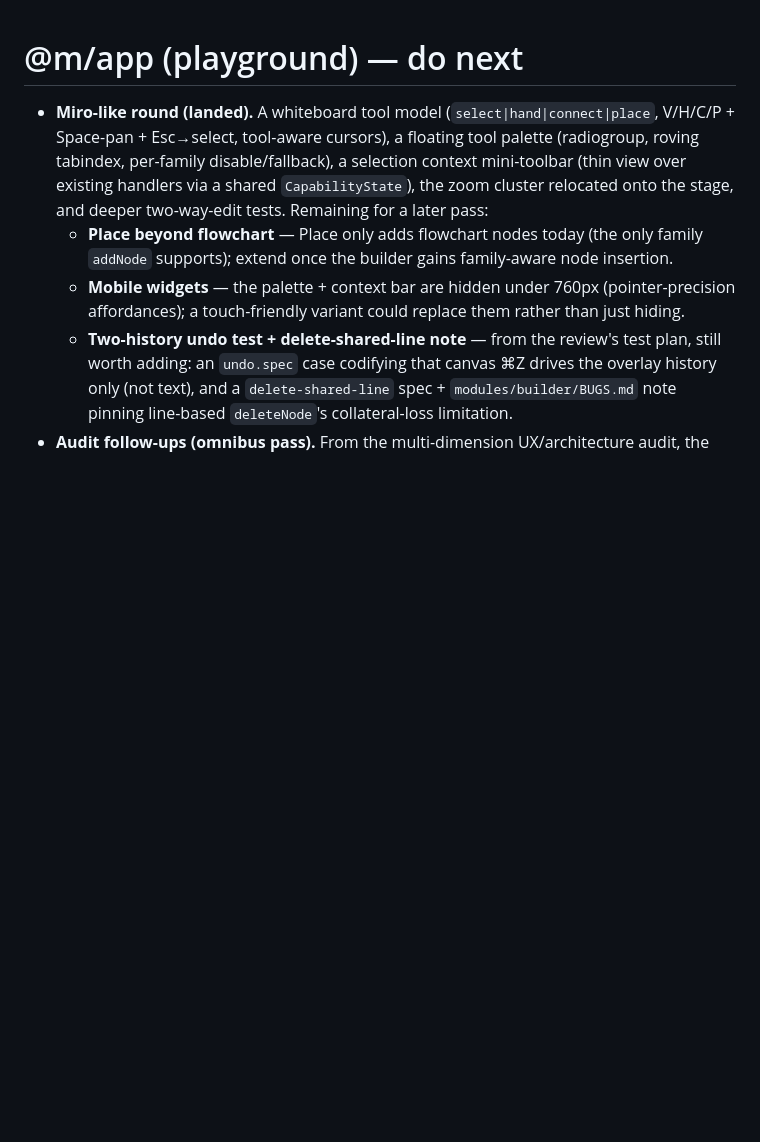
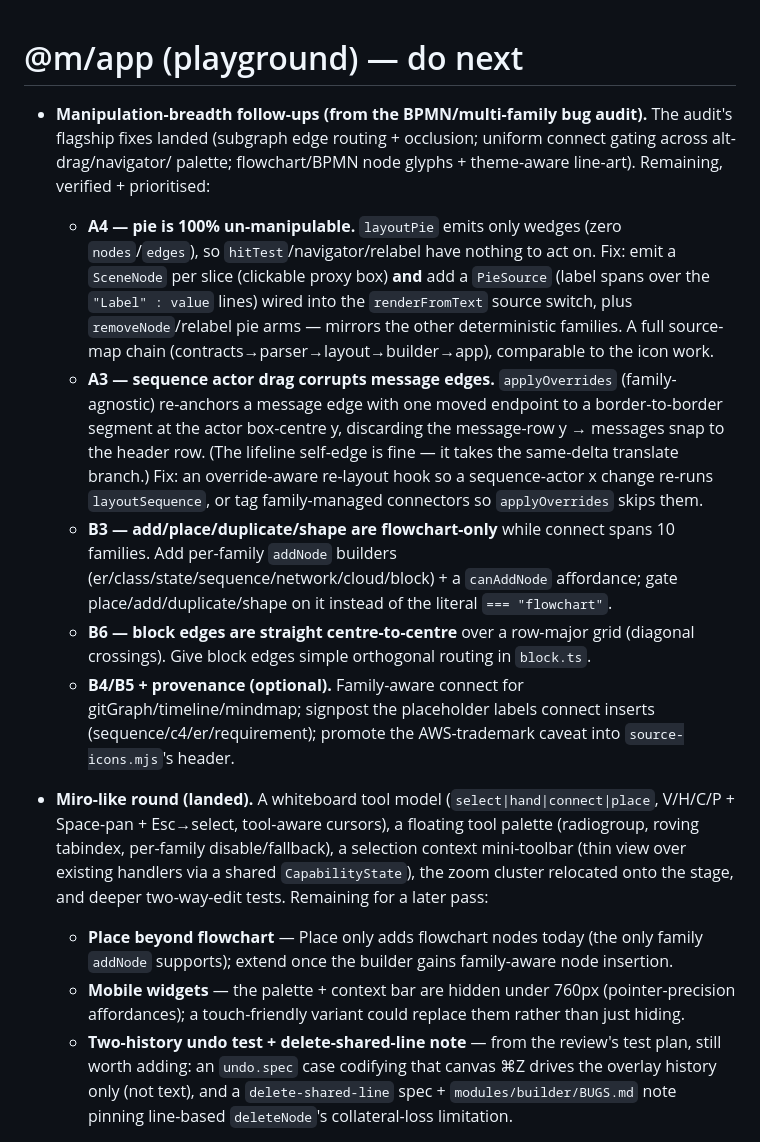
Before and after one commit to e6qu/mermollusc, a Markdown page: app/playground/DO_NEXT.md, the part around the change. Rendered like a GitHub page; blank space fills up the shorter version.

Commit message:
Docs: record the verified manipulation-breadth follow-ups (pie/sequence/add-nodes/block)

```diff
--- a/app/playground/DO_NEXT.md
+++ b/app/playground/DO_NEXT.md
@@ -1,4 +1,26 @@
 # @m/app (playground) — do next
+
+- **Manipulation-breadth follow-ups (from the BPMN/multi-family bug audit).** The audit's flagship
+  fixes landed (subgraph edge routing + occlusion; uniform connect gating across alt-drag/navigator/
+  palette; flowchart/BPMN node glyphs + theme-aware line-art). Remaining, verified + prioritised:
+  - **A4 — pie is 100% un-manipulable.** `layoutPie` emits only wedges (zero `nodes`/`edges`), so
+    `hitTest`/navigator/relabel have nothing to act on. Fix: emit a `SceneNode` per slice (clickable
+    proxy box) **and** add a `PieSource` (label spans over the `"Label" : value` lines) wired into the
+    `renderFromText` source switch, plus `removeNode`/relabel pie arms — mirrors the other deterministic
+    families. A full source-map chain (contracts→parser→layout→builder→app), comparable to the icon work.
+  - **A3 — sequence actor drag corrupts message edges.** `applyOverrides` (family-agnostic) re-anchors a
+    message edge with one moved endpoint to a border-to-border segment at the actor box-centre y,
+    discarding the message-row y → messages snap to the header row. (The lifeline self-edge is fine — it
+    takes the same-delta translate branch.) Fix: an override-aware re-layout hook so a sequence-actor x
+    change re-runs `layoutSequence`, or tag family-managed connectors so `applyOverrides` skips them.
+  - **B3 — add/place/duplicate/shape are flowchart-only** while connect spans 10 families. Add per-family
+    `addNode` builders (er/class/state/sequence/network/cloud/block) + a `canAddNode` affordance; gate
+    place/add/duplicate/shape on it instead of the literal `=== "flowchart"`.
+  - **B6 — block edges are straight centre-to-centre** over a row-major grid (diagonal crossings). Give
+    block edges simple orthogonal routing in `block.ts`.
+  - **B4/B5 + provenance (optional).** Family-aware connect for gitGraph/timeline/mindmap; signpost the
+    placeholder labels connect inserts (sequence/c4/er/requirement); promote the AWS-trademark caveat
+    into `source-icons.mjs`'s header.
 
 - **Miro-like round (landed).** A whiteboard tool model (`select|hand|connect|place`, V/H/C/P +
   Space-pan + Esc→select, tool-aware cursors), a floating tool palette (radiogroup, roving tabindex,
```
